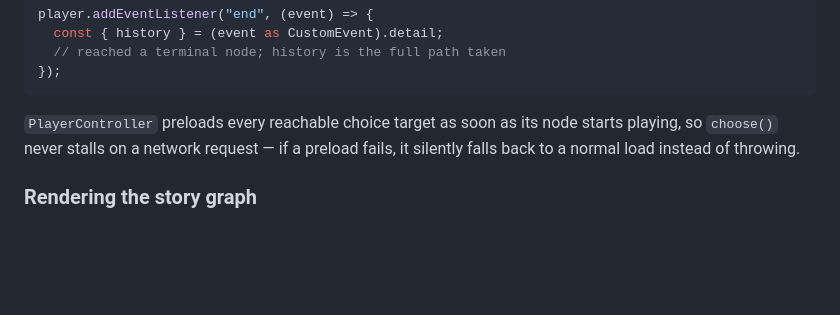
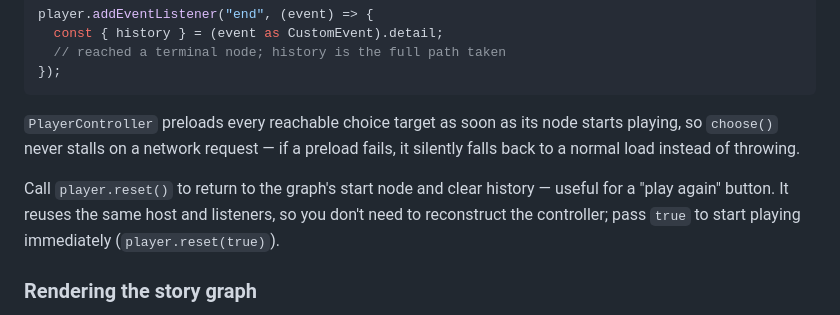
Before and after one commit to ctkrug/branchreel, a Markdown page: README.md, the part around the change. Drawn GitHub-style; blank space fills up the shorter version.

Commit message:
docs(readme): document PlayerController.reset()

```diff
--- a/README.md
+++ b/README.md
@@ -80,6 +80,10 @@ player.addEventListener("end", (event) => {
 so `choose()` never stalls on a network request — if a preload fails, it silently falls back to
 a normal load instead of throwing.
 
+Call `player.reset()` to return to the graph's start node and clear history — useful for a
+"play again" button. It reuses the same host and listeners, so you don't need to reconstruct
+the controller; pass `true` to start playing immediately (`player.reset(true)`).
+
 ### Rendering the story graph
 
 `computeGraphLayout` turns a `BranchGraph` into node positions and edges you can draw yourself
```
